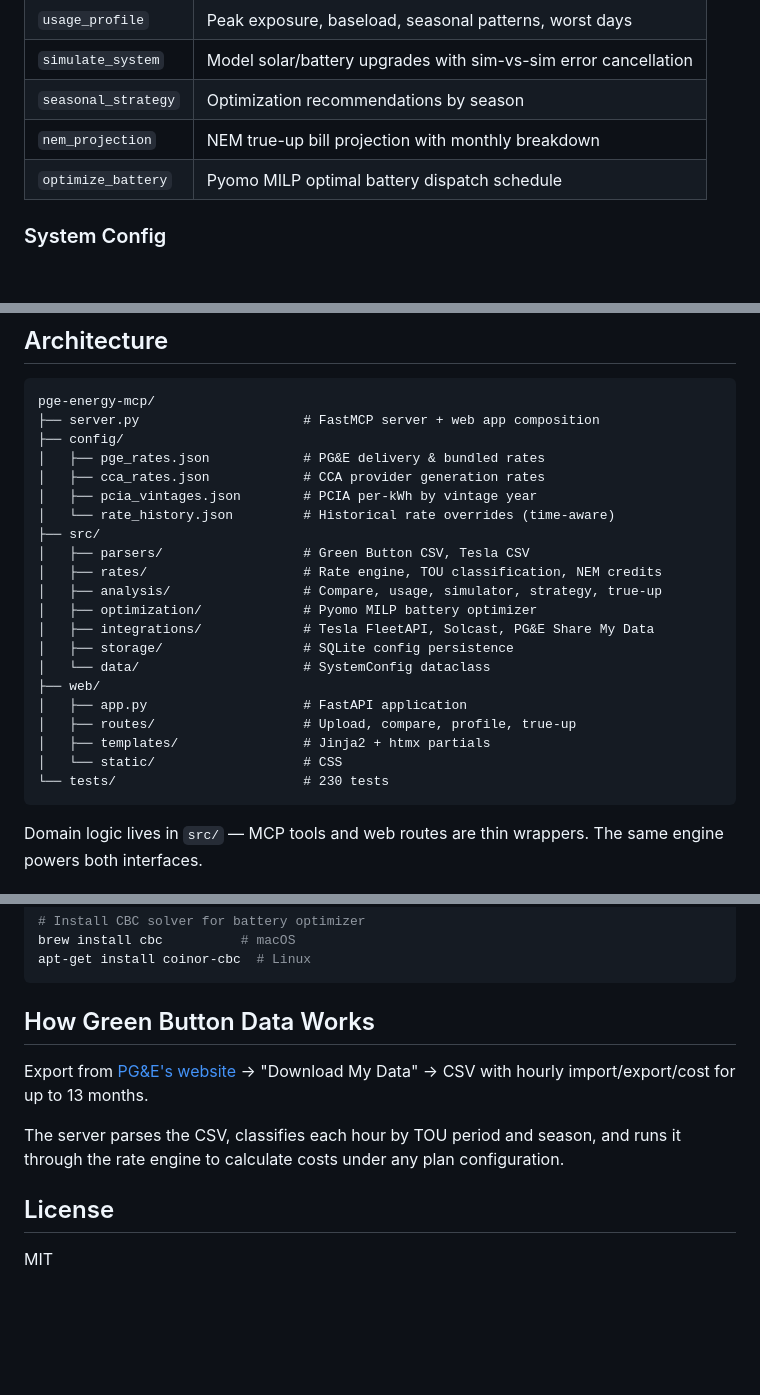
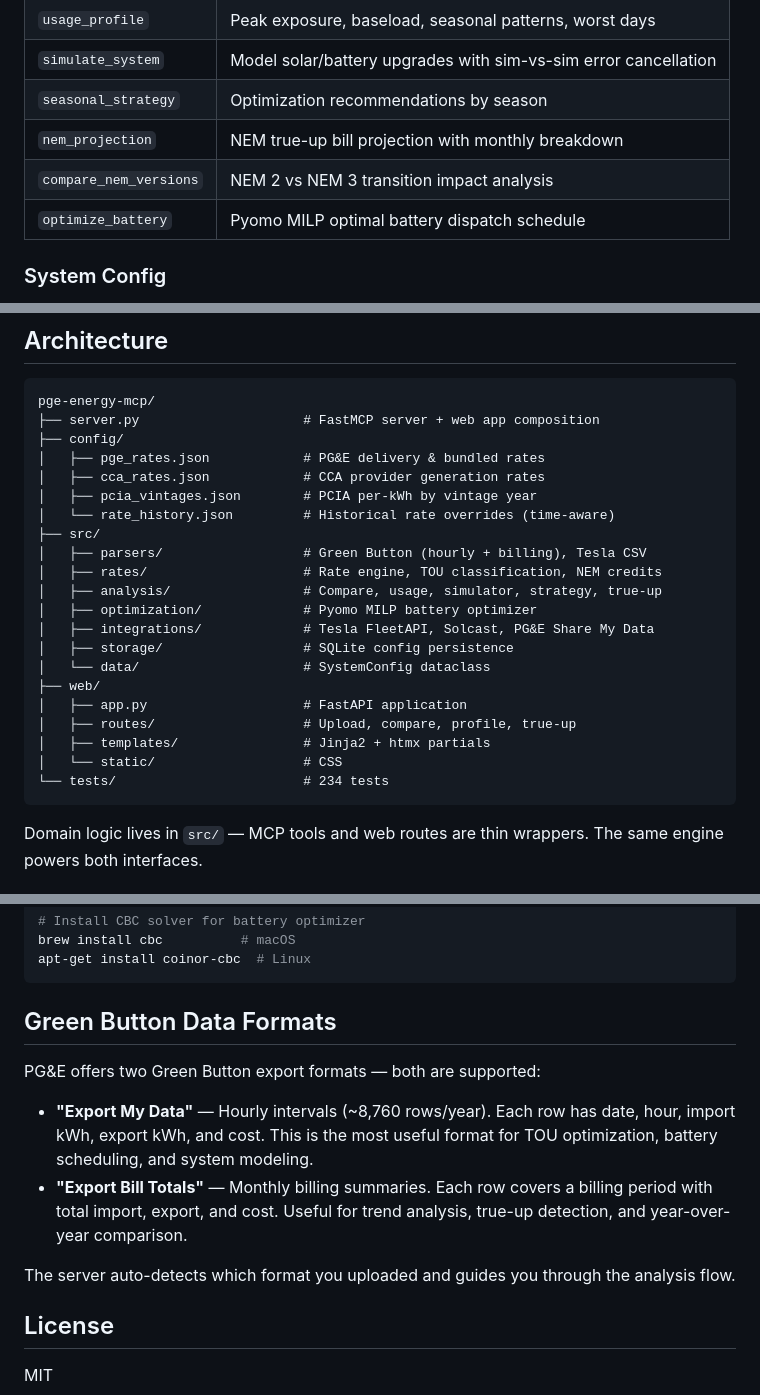
Before and after one commit to paulmm/pge-energy-mcp, a Markdown page: README.md, 3 parts joined by grey strips. Rendered like a GitHub page; blank space fills up the shorter version.

````diff
--- a/README.md
+++ b/README.md
@@ -98,6 +122,7 @@ The included `Procfile` runs the MCP server on Railway's assigned port. Set envi
 | `simulate_system` | Model solar/battery upgrades with sim-vs-sim error cancellation |
 | `seasonal_strategy` | Optimization recommendations by season |
 | `nem_projection` | NEM true-up bill projection with monthly breakdown |
+| `compare_nem_versions` | NEM 2 vs NEM 3 transition impact analysis |
 | `optimize_battery` | Pyomo MILP optimal battery dispatch schedule |
 
 ### System Config
@@ -167,7 +192,7 @@ pge-energy-mcp/
 │   ├── pcia_vintages.json        # PCIA per-kWh by vintage year
 │   └── rate_history.json         # Historical rate overrides (time-aware)
 ├── src/
-│   ├── parsers/                  # Green Button CSV, Tesla CSV
+│   ├── parsers/                  # Green Button (hourly + billing), Tesla CSV
 │   ├── rates/                    # Rate engine, TOU classification, NEM credits
 │   ├── analysis/                 # Compare, usage, simulator, strategy, true-up
 │   ├── optimization/             # Pyomo MILP battery optimizer
@@ -179,7 +204,7 @@ pge-energy-mcp/
 │   ├── routes/                   # Upload, compare, profile, true-up
 │   ├── templates/                # Jinja2 + htmx partials
 │   └── static/                   # CSS
-└── tests/                        # 230 tests
+└── tests/                        # 234 tests
 ```
 
 Domain logic lives in `src/` — MCP tools and web routes are thin wrappers. The same engine powers both interfaces.
@@ -201,11 +226,14 @@ brew install cbc          # macOS
 apt-get install coinor-cbc  # Linux
 ```
 
-## How Green Button Data Works
+## Green Button Data Formats
 
-Export from [PG&E's website](https://www.pge.com/en/save-energy-and-money/energy-usage-and-tips/green-button-download-my-data.html) → "Download My Data" → CSV with hourly import/export/cost for up to 13 months.
+PG&E offers two Green Button export formats — both are supported:
 
-The server parses the CSV, classifies each hour by TOU period and season, and runs it through the rate engine to calculate costs under any plan configuration.
+- **"Export My Data"** — Hourly intervals (~8,760 rows/year). Each row has date, hour, import kWh, export kWh, and cost. This is the most useful format for TOU optimization, battery scheduling, and system modeling.
+- **"Export Bill Totals"** — Monthly billing summaries. Each row covers a billing period with total import, export, and cost. Useful for trend analysis, true-up detection, and year-over-year comparison.
+
+The server auto-detects which format you uploaded and guides you through the analysis flow.
 
 ## License
 
````
Also changed, not shown: other parts of README.md (+37 -13 lines).
